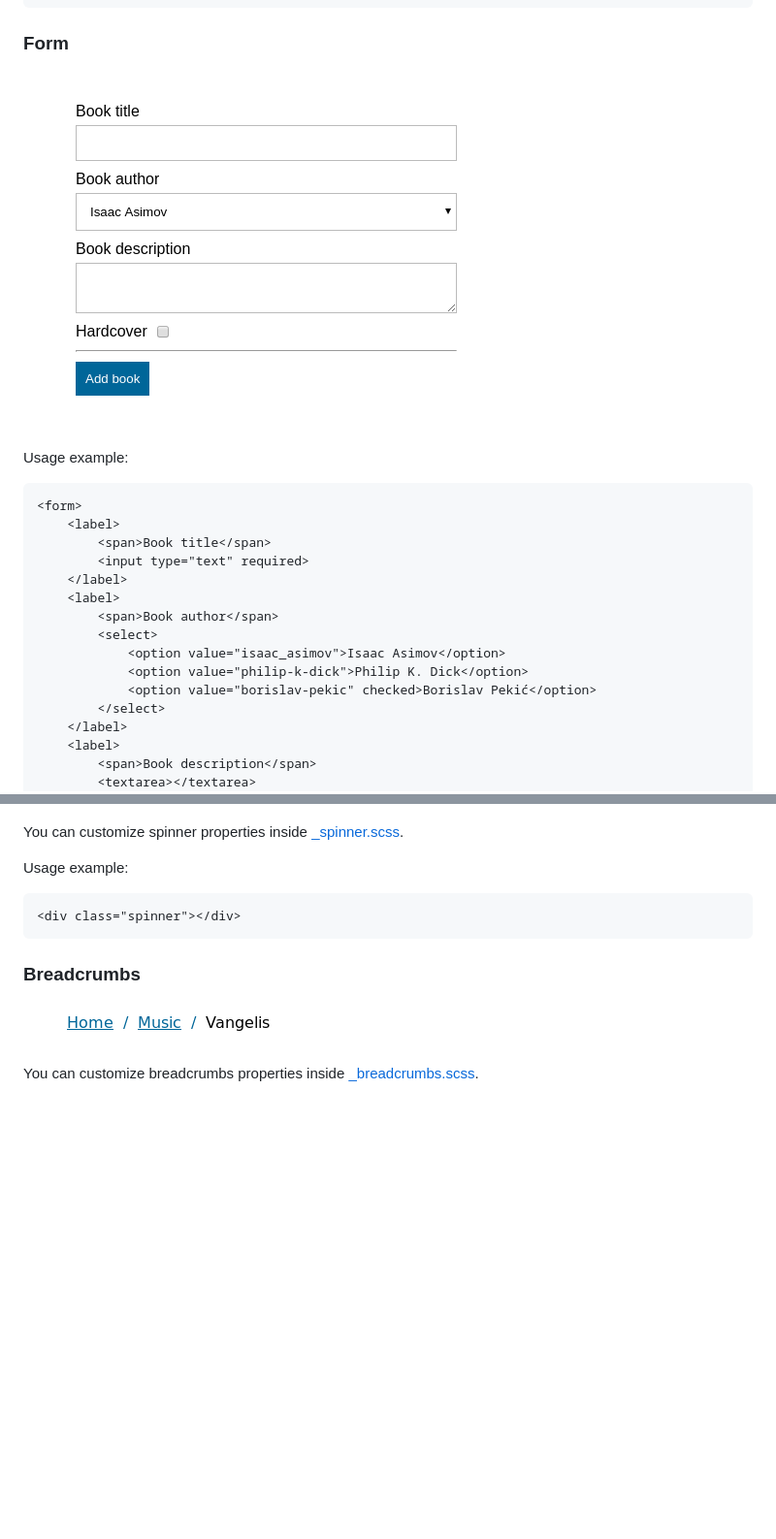
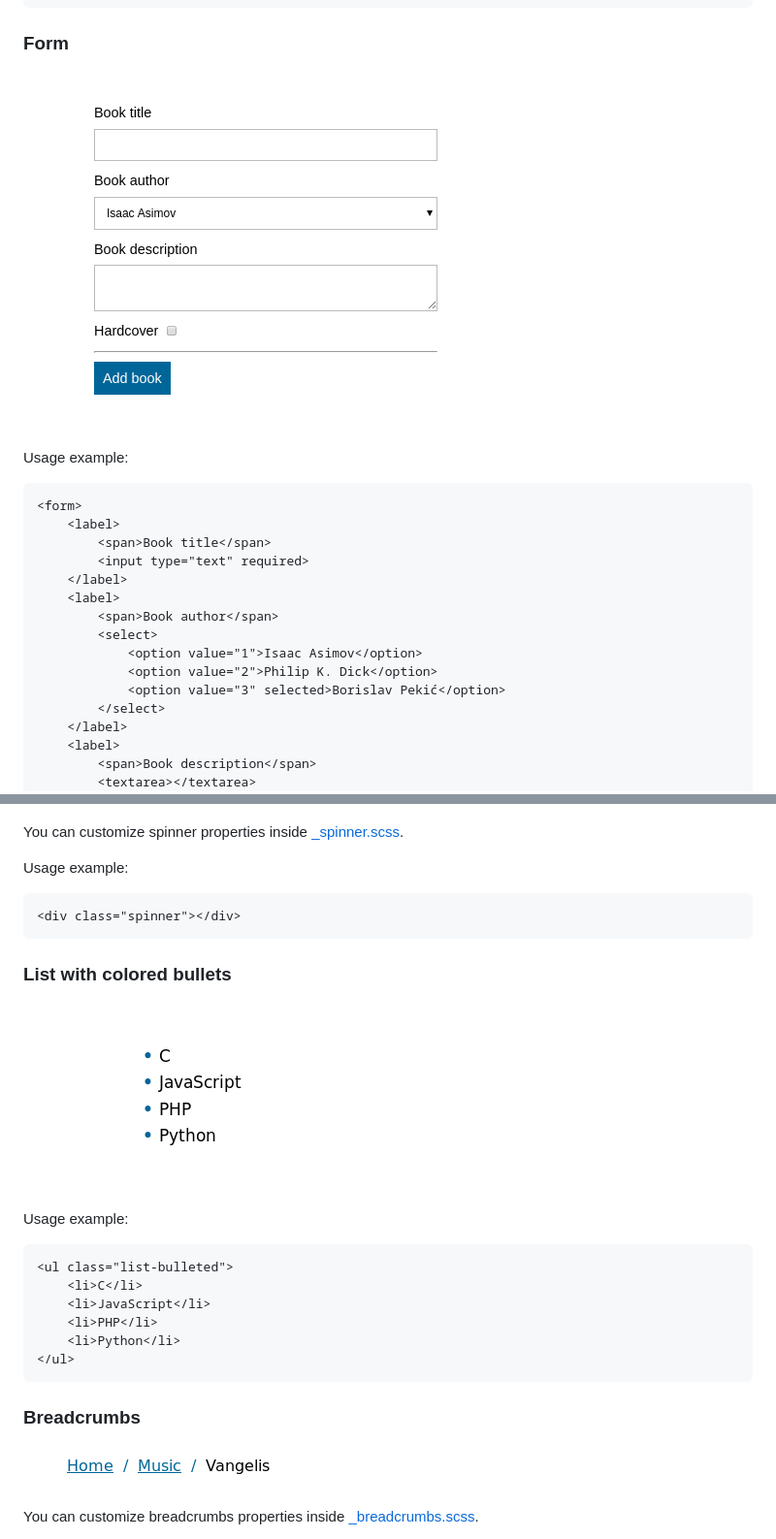
Before and after one commit to mmilanovic4/minimalizr, a Markdown page: README.md, 2 parts joined by grey strips. Shown: that part at 97% size. Rendered like a GitHub page; pictures changed too: assets/form.png, assets/list_bulleted.png (added); blank space fills up the shorter version.

````diff
--- a/README.md
+++ b/README.md
@@ -102,9 +102,9 @@ Usage example:
 	<label>
 		<span>Book author</span>
 		<select>
-			<option value="isaac_asimov">Isaac Asimov</option>
-			<option value="philip-k-dick">Philip K. Dick</option>
-			<option value="borislav-pekic" checked>Borislav Pekić</option>
+			<option value="1">Isaac Asimov</option>
+			<option value="2">Philip K. Dick</option>
+			<option value="3" selected>Borislav Pekić</option>
 		</select>
 	</label>
 	<label>
@@ -143,6 +143,21 @@ Usage example:
 <div class="spinner"></div>
 ```
 
+### List with colored bullets
+
+![List with colored bullets](assets/list_bulleted.png)
+
+Usage example:
+
+```
+<ul class="list-bulleted">
+	<li>C</li>
+	<li>JavaScript</li>
+	<li>PHP</li>
+	<li>Python</li>
+</ul>
+```
+
 ### Breadcrumbs
 
 ![CSS breadcrumbs](assets/breadcrumbs.png)
````
Also changed, not shown: other parts of README.md (+1 -1 lines).
